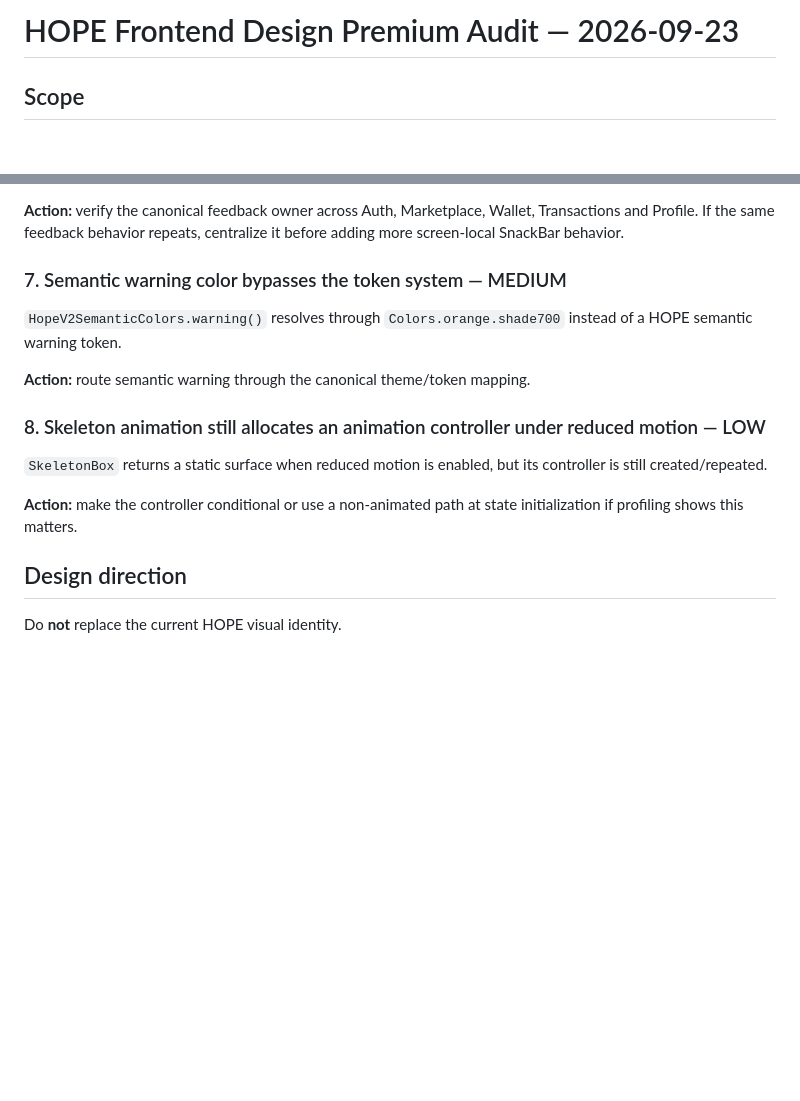
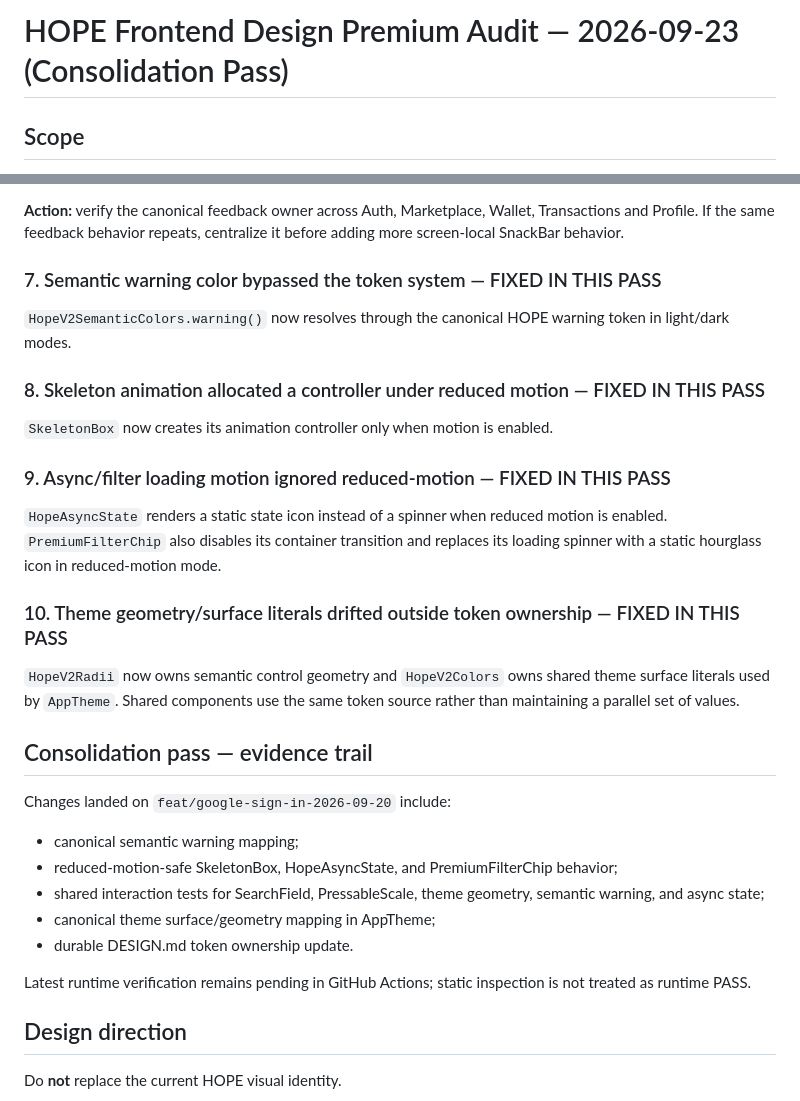
Before and after one commit to amirdavodpour-stack/3, a Markdown page: FRONTEND-DESIGN-AUDIT.md, 2 parts joined by grey strips. Drawn GitHub-style; blank space fills up the shorter version.

Commit message:
docs(ui): record frontend consolidation pass evidence

```diff
--- a/FRONTEND-DESIGN-AUDIT.md
+++ b/FRONTEND-DESIGN-AUDIT.md
@@ -1,4 +1,4 @@
-# HOPE Frontend Design Premium Audit — 2026-09-23
+# HOPE Frontend Design Premium Audit — 2026-09-23 (Consolidation Pass)
 
 ## Scope
 Static review of the Flutter frontend at branch `feat/google-sign-in-2026-09-20`, centered on the current Home, Marketplace, Auth, Profile surfaces and the shared theme/UI primitives.
@@ -58,15 +58,28 @@ Multiple screens call `ScaffoldMessenger` directly for failures.
 
 **Action:** verify the canonical feedback owner across Auth, Marketplace, Wallet, Transactions and Profile. If the same feedback behavior repeats, centralize it before adding more screen-local SnackBar behavior.
 
-### 7. Semantic warning color bypasses the token system — MEDIUM
-`HopeV2SemanticColors.warning()` resolves through `Colors.orange.shade700` instead of a HOPE semantic warning token.
+### 7. Semantic warning color bypassed the token system — FIXED IN THIS PASS
+`HopeV2SemanticColors.warning()` now resolves through the canonical HOPE warning token in light/dark modes.
 
-**Action:** route semantic warning through the canonical theme/token mapping.
+### 8. Skeleton animation allocated a controller under reduced motion — FIXED IN THIS PASS
+`SkeletonBox` now creates its animation controller only when motion is enabled.
 
-### 8. Skeleton animation still allocates an animation controller under reduced motion — LOW
-`SkeletonBox` returns a static surface when reduced motion is enabled, but its controller is still created/repeated.
+### 9. Async/filter loading motion ignored reduced-motion — FIXED IN THIS PASS
+`HopeAsyncState` renders a static state icon instead of a spinner when reduced motion is enabled. `PremiumFilterChip` also disables its container transition and replaces its loading spinner with a static hourglass icon in reduced-motion mode.
 
-**Action:** make the controller conditional or use a non-animated path at state initialization if profiling shows this matters.
+### 10. Theme geometry/surface literals drifted outside token ownership — FIXED IN THIS PASS
+`HopeV2Radii` now owns semantic control geometry and `HopeV2Colors` owns shared theme surface literals used by `AppTheme`. Shared components use the same token source rather than maintaining a parallel set of values.
+
+## Consolidation pass — evidence trail
+
+Changes landed on `feat/google-sign-in-2026-09-20` include:
+- canonical semantic warning mapping;
+- reduced-motion-safe SkeletonBox, HopeAsyncState, and PremiumFilterChip behavior;
+- shared interaction tests for SearchField, PressableScale, theme geometry, semantic warning, and async state;
+- canonical theme surface/geometry mapping in AppTheme;
+- durable DESIGN.md token ownership update.
+
+Latest runtime verification remains pending in GitHub Actions; static inspection is not treated as runtime PASS.
 
 ## Design direction
 
```
